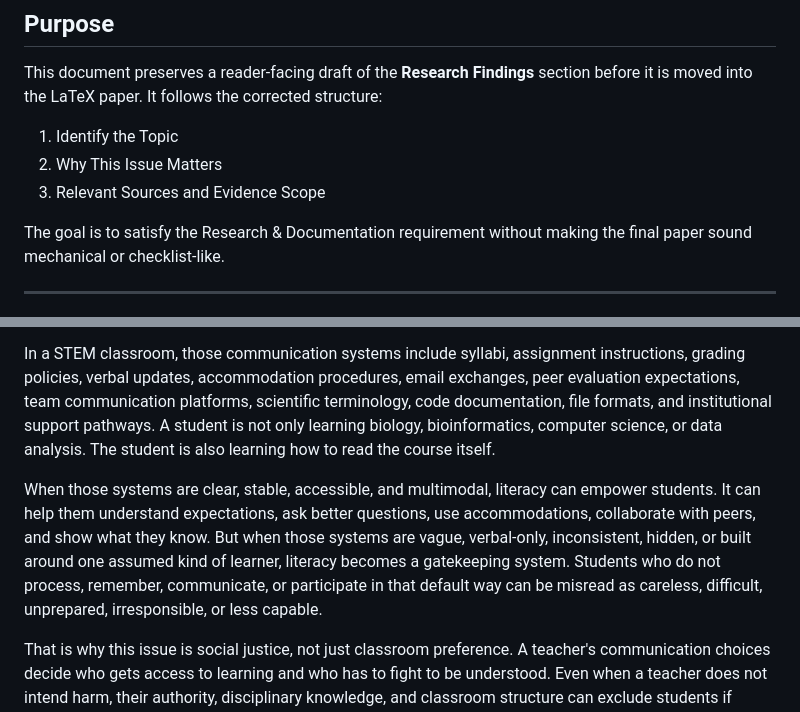
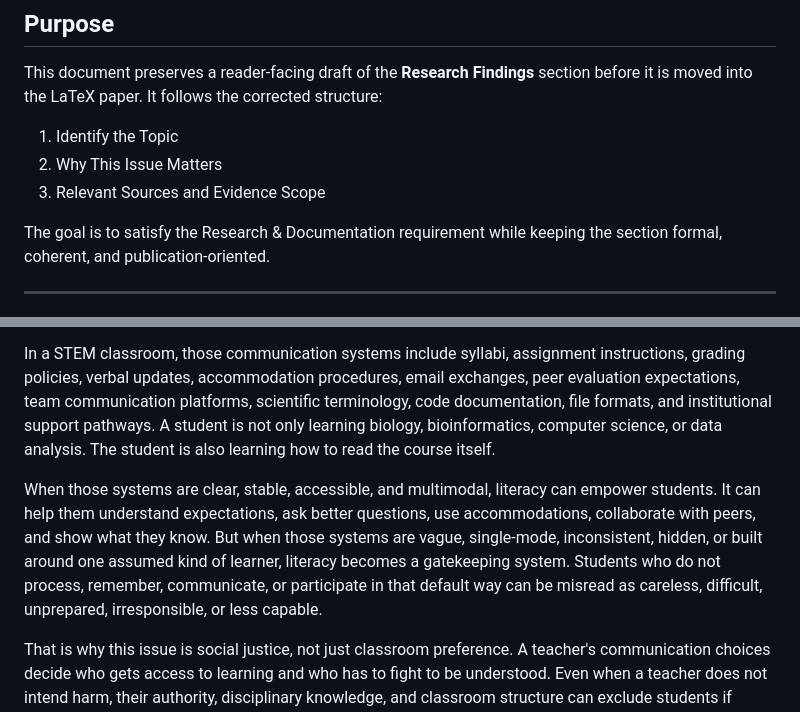
Before and after one commit to pzg8794/EDU498, a Markdown page: assignments/Assignment_ Exploring Literacy as Power_ Bridging Social Justice and Critical Communication/research-findings-section-draft.md, 2 parts joined by grey strips. Rendered like a GitHub page.

```diff
--- a/assignments/Assignment_ Exploring Literacy as Power_ Bridging Social Justice and Critical Communication/research-findings-section-draft.md
+++ b/assignments/Assignment_ Exploring Literacy as Power_ Bridging Social Justice and Critical Communication/research-findings-section-draft.md
@@ -8,7 +8,7 @@ This document preserves a reader-facing draft of the **Research Findings** secti
 2. Why This Issue Matters
 3. Relevant Sources and Evidence Scope
 
-The goal is to satisfy the Research & Documentation requirement without making the final paper sound mechanical or checklist-like.
+The goal is to satisfy the Research & Documentation requirement while keeping the section formal, coherent, and publication-oriented.
 
 ---
 
@@ -20,7 +20,7 @@ The social justice issue I am focusing on is **communication access injustice fo
 
 In a STEM classroom, those communication systems include syllabi, assignment instructions, grading policies, verbal updates, accommodation procedures, email exchanges, peer evaluation expectations, team communication platforms, scientific terminology, code documentation, file formats, and institutional support pathways. A student is not only learning biology, bioinformatics, computer science, or data analysis. The student is also learning how to read the course itself.
 
-When those systems are clear, stable, accessible, and multimodal, literacy can empower students. It can help them understand expectations, ask better questions, use accommodations, collaborate with peers, and show what they know. But when those systems are vague, verbal-only, inconsistent, hidden, or built around one assumed kind of learner, literacy becomes a gatekeeping system. Students who do not process, remember, communicate, or participate in that default way can be misread as careless, difficult, unprepared, irresponsible, or less capable.
+When those systems are clear, stable, accessible, and multimodal, literacy can empower students. It can help them understand expectations, ask better questions, use accommodations, collaborate with peers, and show what they know. But when those systems are vague, single-mode, inconsistent, hidden, or built around one assumed kind of learner, literacy becomes a gatekeeping system. Students who do not process, remember, communicate, or participate in that default way can be misread as careless, difficult, unprepared, irresponsible, or less capable.
 
 That is why this issue is social justice, not just classroom preference. A teacher's communication choices decide who gets access to learning and who has to fight to be understood. Even when a teacher does not intend harm, their authority, disciplinary knowledge, and classroom structure can exclude students if communication is designed for only one kind of body, brain, language background, pace, memory system, or emotional response.
 
```
Also changed, not shown: other parts of assignments/Assignment_ Exploring Literacy as Power_ Bridging Social Justice and Critical Communication/research-findings-section-draft.md (+7 -7 lines).
